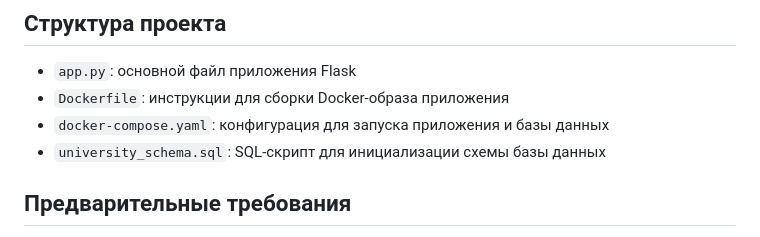
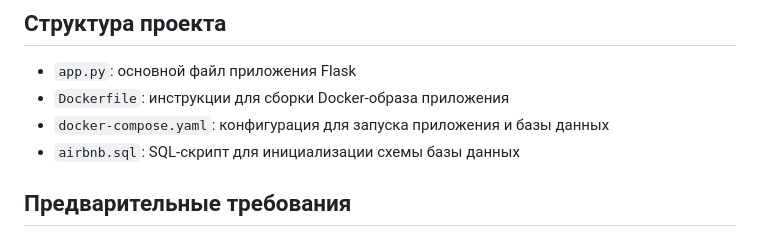
Before and after one commit to tropt1/airbnb_GUI, a Markdown page: README.md, the part around the change. Drawn GitHub-style.

```diff
--- a/README.md
+++ b/README.md
@@ -17,7 +17,7 @@
 - `app.py`: основной файл приложения Flask
 - `Dockerfile`: инструкции для сборки Docker-образа приложения
 - `docker-compose.yaml`: конфигурация для запуска приложения и базы данных
-- `university_schema.sql`: SQL-скрипт для инициализации схемы базы данных
+- `airbnb.sql`: SQL-скрипт для инициализации схемы базы данных
 
 ## Предварительные требования
 
```
